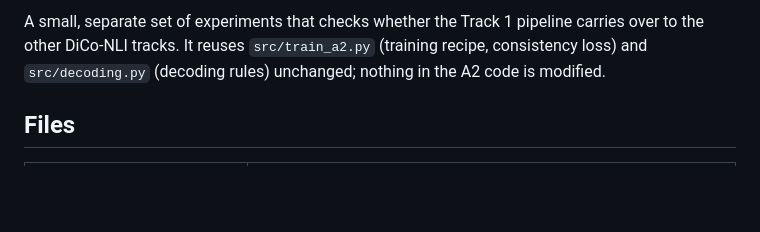
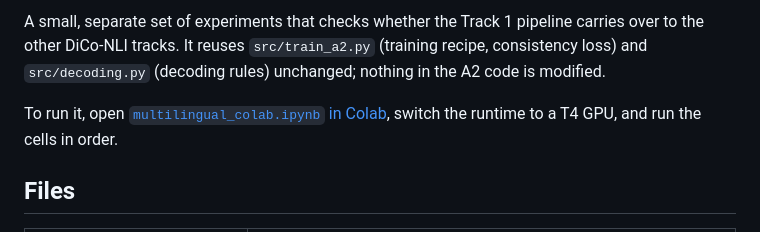
Before and after one commit to MuneebBaig71/DiCo-NLI_SemEval, a Markdown page: multilingual/README.md, the part around one of its changes. Drawn GitHub-style; blank space fills up the shorter version.

```diff
--- a/multilingual/README.md
+++ b/multilingual/README.md
@@ -3,4 +5,6 @@
 A small, separate set of experiments that checks whether the Track 1 pipeline carries over to the other DiCo-NLI tracks. It reuses `src/train_a2.py` (training recipe, consistency loss) and `src/decoding.py` (decoding rules) unchanged; nothing in the A2 code is modified.
+
+To run it, open [`multilingual_colab.ipynb` in Colab](https://colab.research.google.com/github/MuneebBaig71/DiCo-NLI_SemEval/blob/main/multilingual/multilingual_colab.ipynb), switch the runtime to a T4 GPU, and run the cells in order.
 
 ## Files
 
```
Also changed, not shown: other parts of multilingual/README.md (+2 -0 lines), README.md (+8 -1 lines).
